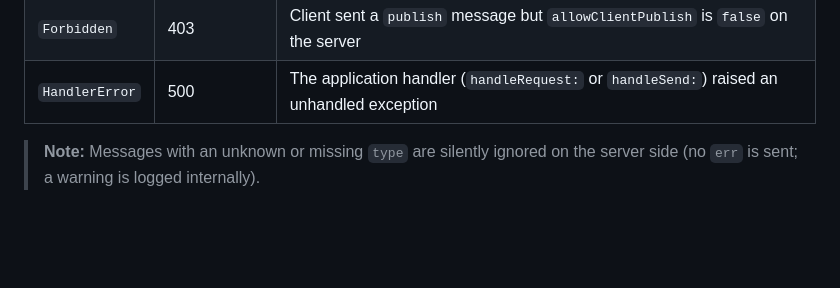
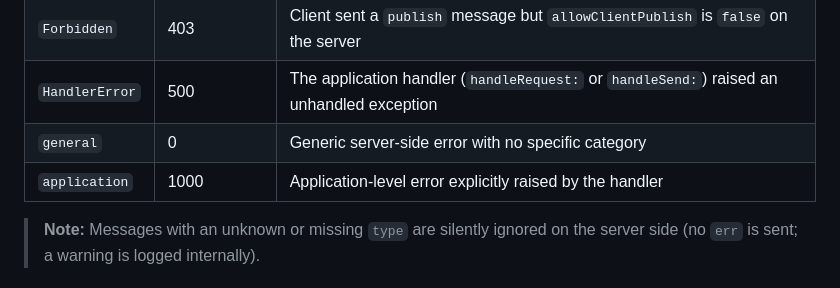
Before and after one commit to mumez/Ripple, a Markdown page: docs/protocol.md, the part around the change. Rendered like a GitHub page; blank space fills up the shorter version.

Commit message:
Document general and application error categories

```diff
--- a/docs/protocol.md
+++ b/docs/protocol.md
@@ -239,6 +239,8 @@ Sent when a `request` or `send` cannot be handled.
 | `NoSession` | 404 | `send` or `request` arrived but no session (ripple) is registered for this connection |
 | `Forbidden` | 403 | Client sent a `publish` message but `allowClientPublish` is `false` on the server |
 | `HandlerError` | 500 | The application handler (`handleRequest:` or `handleSend:`) raised an unhandled exception |
+| `general` | 0 | Generic server-side error with no specific category |
+| `application` | 1000 | Application-level error explicitly raised by the handler |
 
 > **Note:** Messages with an unknown or missing `type` are silently ignored on the server side (no `err` is sent; a warning is logged internally).
 
```
